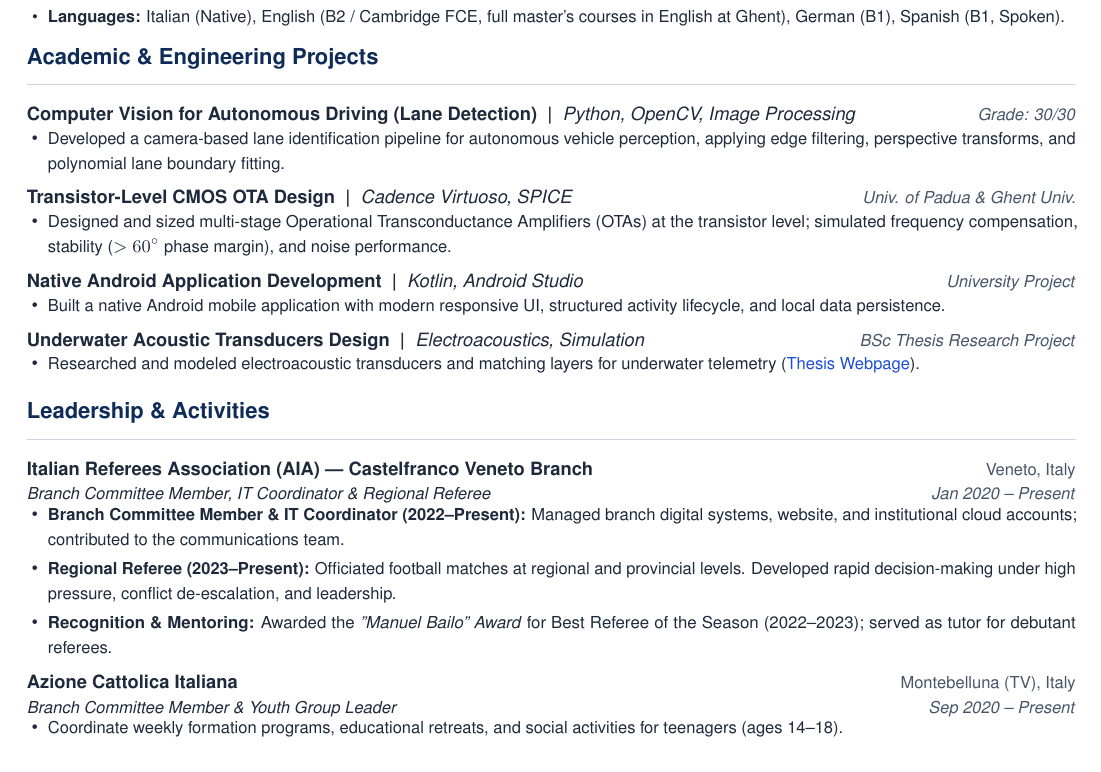
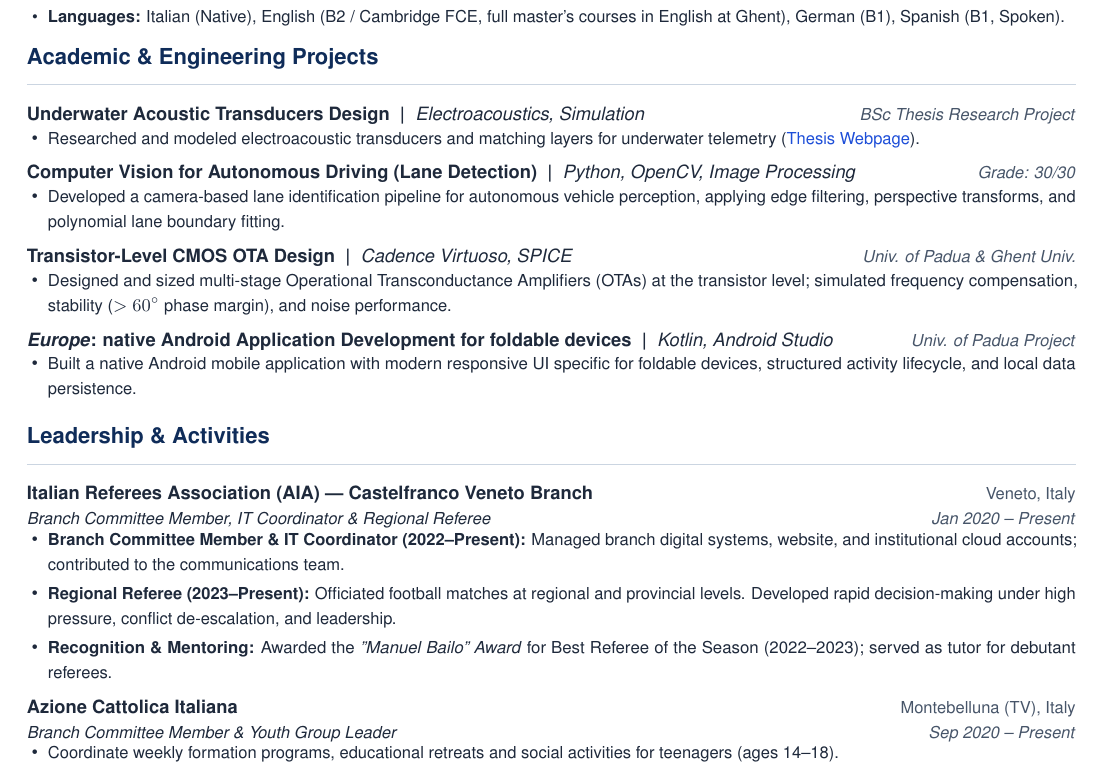
Before and after one commit to giacomoazzari/cv, a LaTeX CV (cv.tex): part of the page before the commit and part of page 1 of 2 after it, cut so that both start at the same text. Compiled offline with pdfLaTeX.

Commit message:
Auto-sync CV update (2026-11-23 20:14:14)

```diff
--- a/cv.tex
+++ b/cv.tex
@@ -155,6 +155,12 @@
 \section{Academic \& Engineering Projects}
 
 \resumeProjectHeading
+  {\textbf{Underwater Acoustic Transducers Design} \ \textbar\ \ \normalfont{\textit{Electroacoustics, Simulation}}}{BSc Thesis Research Project}
+  \resumeItemListStart
+    \resumeItem{Researched and modeled electroacoustic transducers and matching layers for underwater telemetry (\href{https://hdl.handle.net/20.500.12608/92478}{Thesis Webpage}).}
+  \resumeItemListEnd
+
+\resumeProjectHeading
   {\textbf{Computer Vision for Autonomous Driving (Lane Detection)} \ \textbar\ \ \normalfont{\textit{Python, OpenCV, Image Processing}}}{Grade: 30/30}
   \resumeItemListStart
     \resumeItem{Developed a camera-based lane identification pipeline for autonomous vehicle perception, applying edge filtering, perspective transforms, and polynomial lane boundary fitting.}
@@ -167,15 +173,9 @@
   \resumeItemListEnd
 
 \resumeProjectHeading
-  {\textbf{Native Android Application Development} \ \textbar\ \ \normalfont{\textit{Kotlin, Android Studio}}}{University Project}
+  {\textbf{\textit{Europe}: native Android Application Development for foldable devices} \ \textbar\ \ \normalfont{\textit{Kotlin, Android Studio}}}{Univ. of Padua Project}
   \resumeItemListStart
-    \resumeItem{Built a native Android mobile application with modern responsive UI, structured activity lifecycle, and local data persistence.}
-  \resumeItemListEnd
-
-\resumeProjectHeading
-  {\textbf{Underwater Acoustic Transducers Design} \ \textbar\ \ \normalfont{\textit{Electroacoustics, Simulation}}}{BSc Thesis Research Project}
-  \resumeItemListStart
-    \resumeItem{Researched and modeled electroacoustic transducers and matching layers for underwater telemetry (\href{https://hdl.handle.net/20.500.12608/92478}{Thesis Webpage}).}
+    \resumeItem{Built a native Android mobile application with modern responsive UI specific for foldable devices, structured activity lifecycle, and local data persistence.}
   \resumeItemListEnd
 
 % --- LEADERSHIP & ACTIVITIES ---
@@ -194,7 +194,7 @@
   {Azione Cattolica Italiana}{Montebelluna (TV), Italy}
   {Branch Committee Member \& Youth Group Leader}{Sep 2020 -- Present}
   \resumeItemListStart
-    \resumeItem{Coordinate weekly formation programs, educational retreats, and social activities for teenagers (ages 14--18).}
+    \resumeItem{Coordinate weekly formation programs, educational retreats and social activities for teenagers (ages 14--18).}
   \resumeItemListEnd
 
 % --- SIGNATURE BLOCK ---
```
Also changed, not shown: cv_extended.tex (+1 -1 lines), cv.pdf, cv_extended.pdf.
